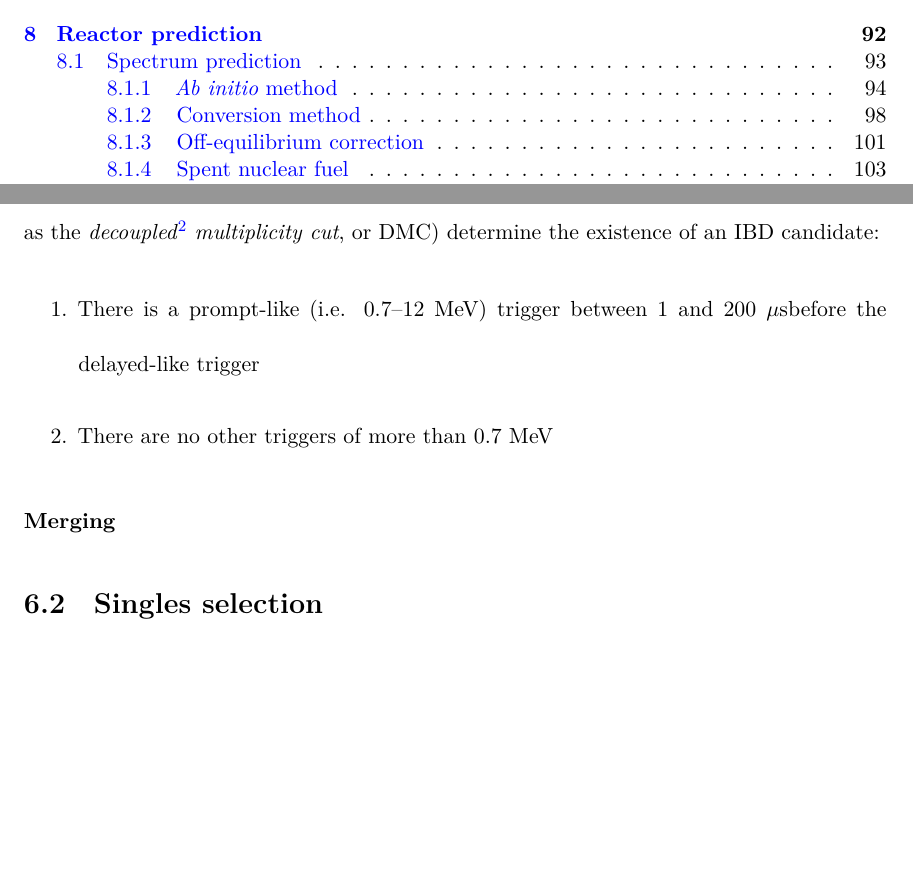
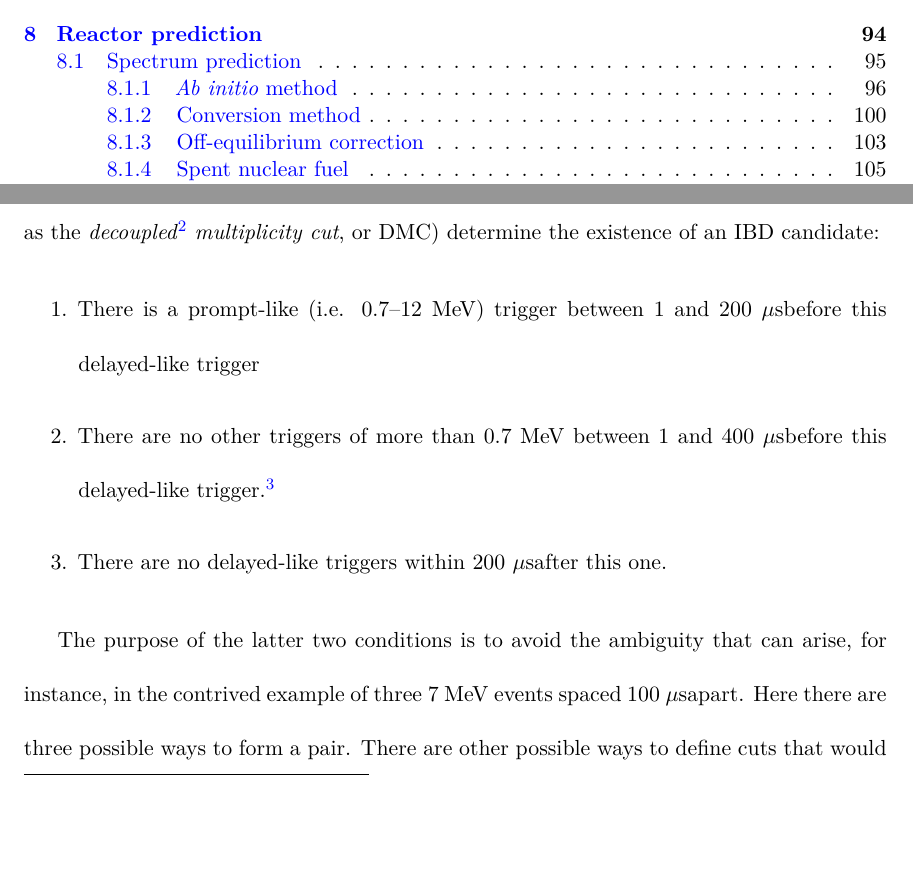
Before and after one commit to mjkramer/thesis, a LaTeX thesis (thesis.tex, which reads chapters/Selection.tex): two parts of pages 9 and 91 of 136 before the commit and two parts of pages 9 and 91 of 138 after it, joined at a grey line, cut so that both start at the same text, the shorter picture padded with empty space. Compiled offline with XeLaTeX.

Commit message:
Wrap up selection chapter for now

```diff
--- a/chapters/Selection.tex
+++ b/chapters/Selection.tex
@@ -72,8 +72,9 @@ During application of the muon veto, the total amount of vetoed time is tracked,
 A potential IBD candidate may be lurking whenever there is a non-vetoed delayed-like trigger (i.e., one lying between 6 and 12~MeV). Specifically, the following conditions (known as the \emph{decoupled}\footnote{The meaning here of ``decoupled'' is explained further in \autoref{chap:accDMC}.} \emph{multiplicity cut}, or DMC) determine the existence of an IBD candidate:
 
 \begin{enumerate}
-\item There is a prompt-like (i.e. 0.7--12~MeV) trigger between 1 and 200~\us before the delayed-like trigger
-\item There are no other triggers of more than 0.7~MeV
+\item There is a prompt-like (i.e. 0.7--12~MeV) trigger between 1 and 200~\us before this delayed-like trigger
+\item There are no other triggers of more than 0.7~MeV between 1 and 400~\us before this delayed-like trigger.\footnote{Originally, this condition was framed in terms of \emph{prompt-like}, rather than $>$0.7~MeV triggers, but the permitted ``extra'' events above 12~MeV (i.e. low-energy muons) were found to be correlated with backgrounds consisting of pairs of neutron captures. The modified condition eliminates this background.}
+\item There are no delayed-like triggers within 200~\us after this one.
 \end{enumerate}
 
-\subsubsection{Merging}
+The purpose of the latter two conditions is to avoid the ambiguity that can arise, for instance, in the contrived example of three 7~MeV events spaced 100~\us apart. Here there are three possible ways to form a pair. There are other possible ways to define cuts that would avoid this ambiguity, for instance, by defining ``empty'' windows relative to the prompt trigger, but the DMC allows for a simple calculation of the efficiency as well as an avoidance of correlations with the muon veto efficiency, as described in \autoref{chap:accDMC}.
```
Also changed, not shown: chapters/AccAndDMC.tex (+1 -1 lines), chapters/Selection.tex (8 more changed lines).
